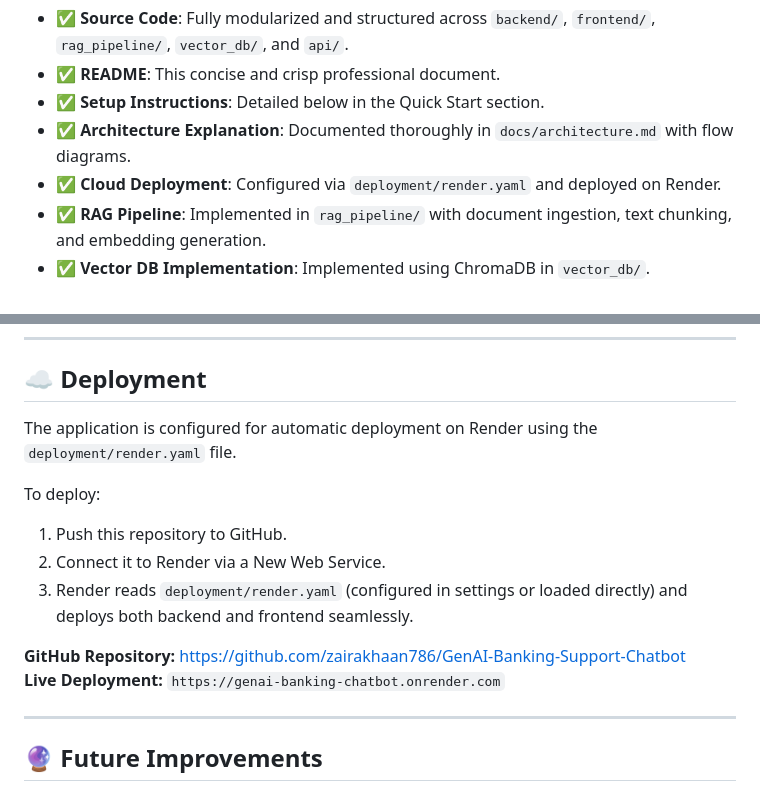
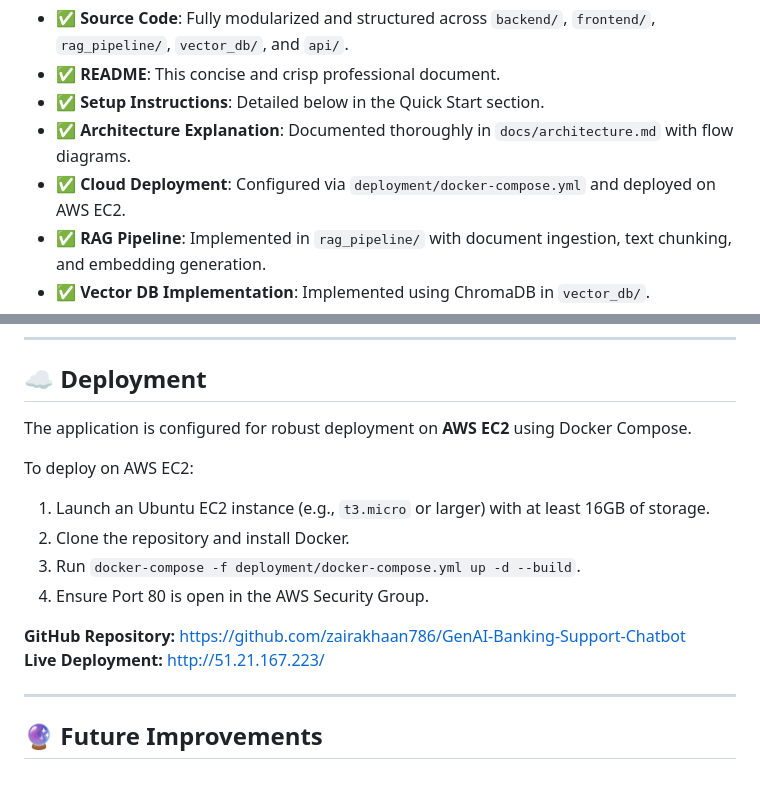
Before and after one commit to zairakhaan786/GenAI-Banking-Support-Chatbot, a Markdown page: README.md, 2 parts joined by grey strips. GitHub-like rendering.

Commit message:
docs: Update deployment instructions and live link for AWS EC2

```diff
--- a/README.md
+++ b/README.md
@@ -27,7 +27,7 @@ This project strictly adheres to the provided assignment requirements. Here is h
 - ✅ **README**: This concise and crisp professional document.
 - ✅ **Setup Instructions**: Detailed below in the Quick Start section.
 - ✅ **Architecture Explanation**: Documented thoroughly in `docs/architecture.md` with flow diagrams.
-- ✅ **Cloud Deployment**: Configured via `deployment/render.yaml` and deployed on Render.
+- ✅ **Cloud Deployment**: Configured via `deployment/docker-compose.yml` and deployed on AWS EC2.
 - ✅ **RAG Pipeline**: Implemented in `rag_pipeline/` with document ingestion, text chunking, and embedding generation.
 - ✅ **Vector DB Implementation**: Implemented using ChromaDB in `vector_db/`.
 - ✅ **Backend APIs**: Built with FastAPI in `api/` (`/chat`, `/upload`, `/health`).
@@ -146,15 +146,16 @@ GenAI-Banking-Support-Chatbot/
 
 ## ☁️ Deployment
 
-The application is configured for automatic deployment on Render using the `deployment/render.yaml` file.
+The application is configured for robust deployment on **AWS EC2** using Docker Compose.
 
-To deploy:
-1. Push this repository to GitHub.
-2. Connect it to Render via a New Web Service.
-3. Render reads `deployment/render.yaml` (configured in settings or loaded directly) and deploys both backend and frontend seamlessly.
+To deploy on AWS EC2:
+1. Launch an Ubuntu EC2 instance (e.g., `t3.micro` or larger) with at least 16GB of storage.
+2. Clone the repository and install Docker.
+3. Run `docker-compose -f deployment/docker-compose.yml up -d --build`.
+4. Ensure Port 80 is open in the AWS Security Group.
 
 **GitHub Repository:** [https://github.com/zairakhaan786/GenAI-Banking-Support-Chatbot](https://github.com/zairakhaan786/GenAI-Banking-Support-Chatbot)
-**Live Deployment:** `https://genai-banking-chatbot.onrender.com`
+**Live Deployment:** [http://51.21.167.223/](http://51.21.167.223/)
 
 ---
 
```
Also changed, not shown: other parts of README.md (+1 -1 lines).
